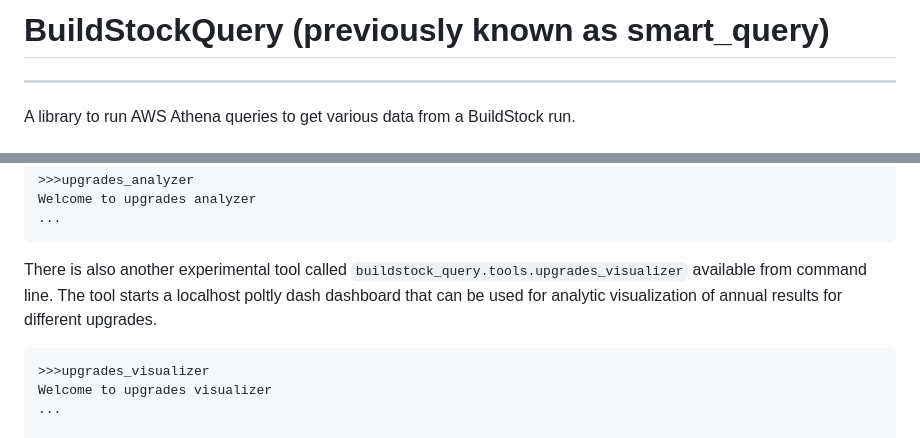
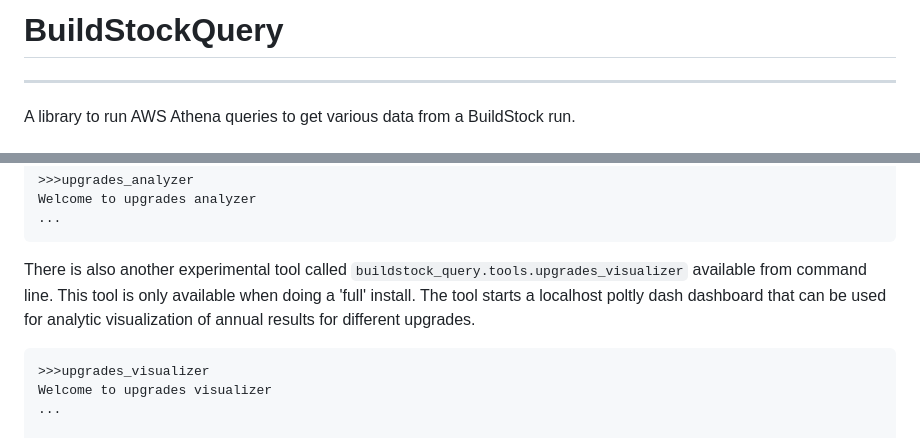
Before and after one commit to NREL/buildstock-query, a Markdown page: README.md, 2 parts joined by grey strips. Rendered like a GitHub page.

````diff
--- a/README.md
+++ b/README.md
@@ -1,4 +1,4 @@
-# BuildStockQuery (previously known as smart_query)
+# BuildStockQuery
 - - - - - - - - -
 A library to run AWS Athena queries to get various data from a BuildStock run.
 
@@ -88,8 +88,8 @@ Welcome to upgrades analyzer
 ```
 
 There is also another experimental tool called `buildstock_query.tools.upgrades_visualizer` available from command line.
-The tool starts a localhost poltly dash dashboard that can be used for analytic visualization of annual results for
-different upgrades.
+This tool is only available when doing a 'full' install. The tool starts a localhost poltly dash dashboard that can be
+used for analytic visualization of annual results for different upgrades.
 ```
 >>>upgrades_visualizer
 Welcome to upgrades visualizer
````
